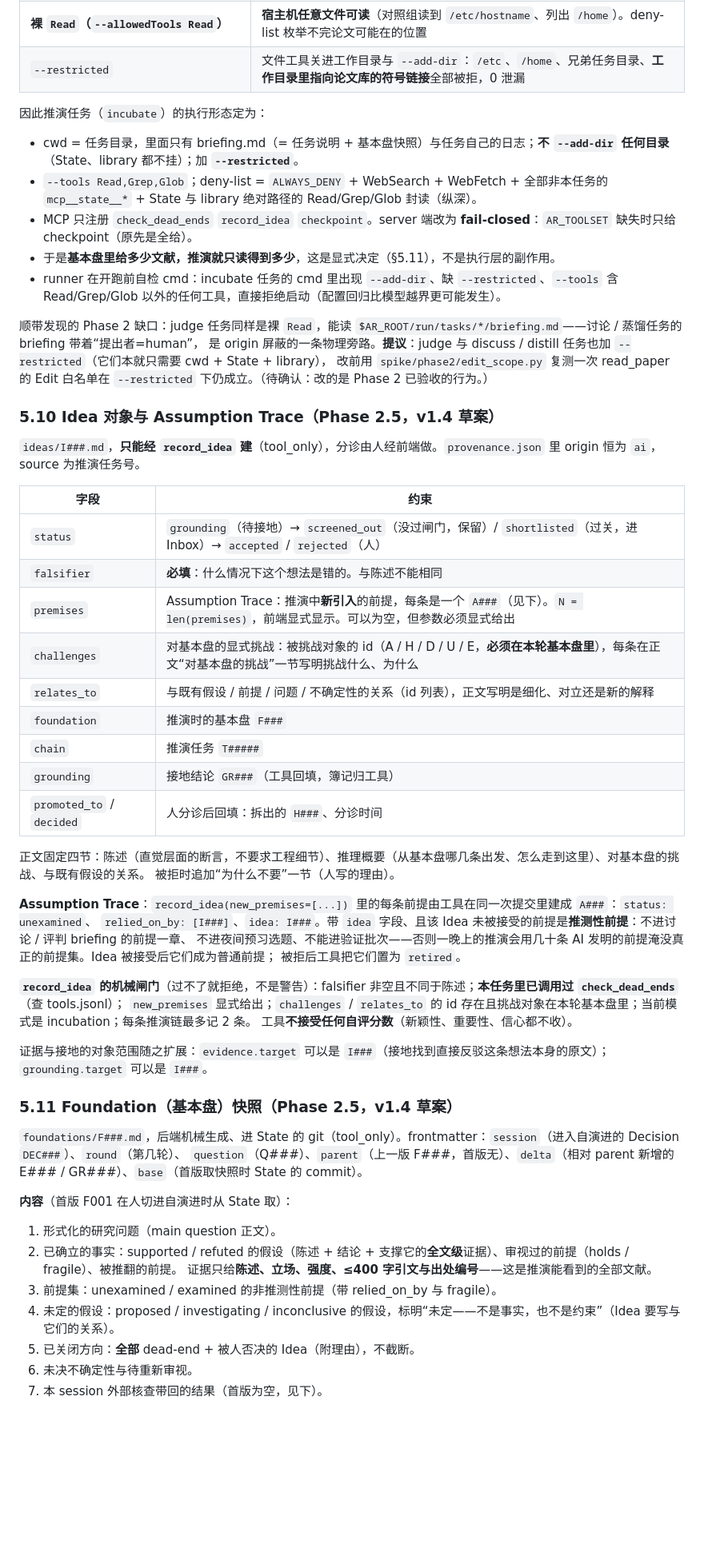
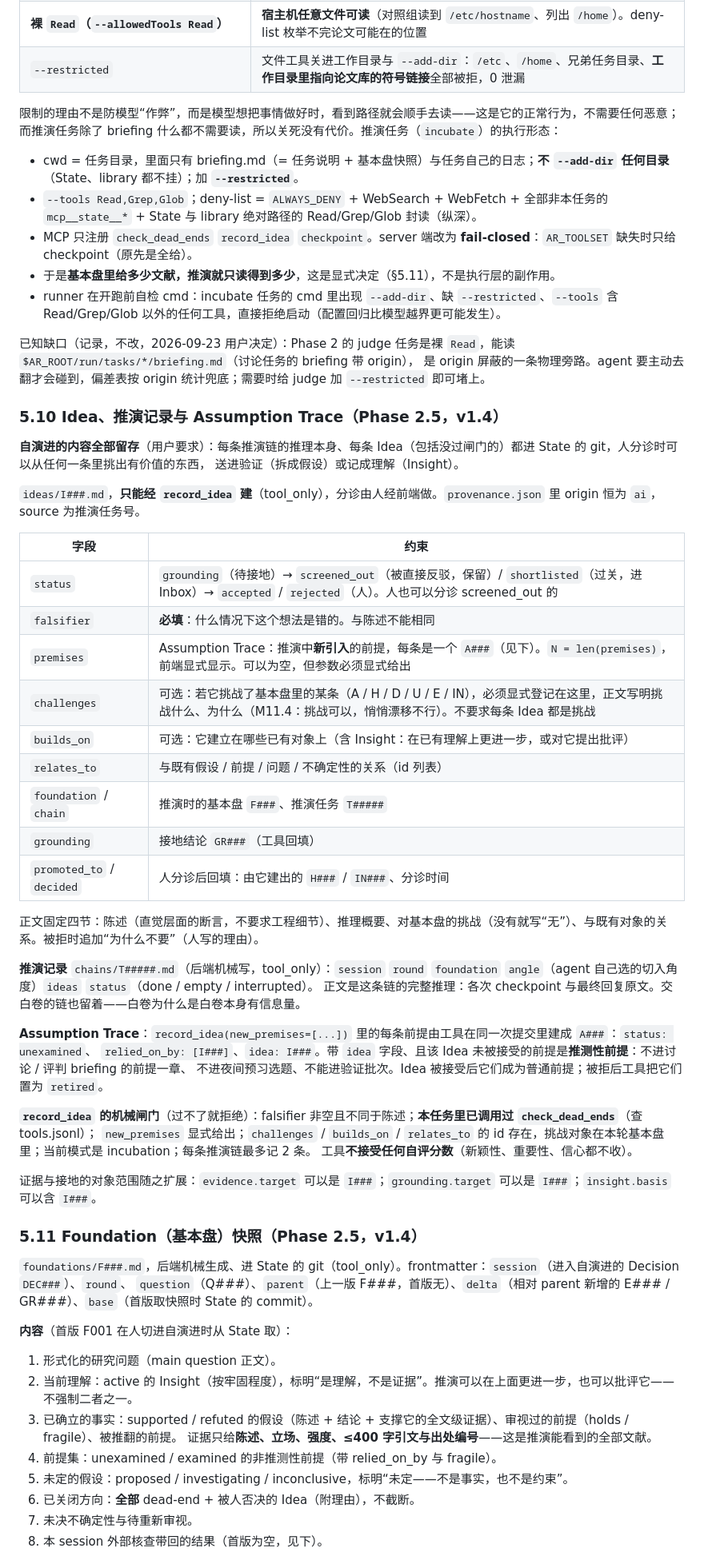
Before and after one commit to Justin0828/AutoResearch, a Markdown page: DESIGN.md, the part around one of its changes. Shown at 80% size. Drawn GitHub-style; blank space fills up the shorter version.

```diff
--- a/DESIGN.md
+++ b/DESIGN.md
@@ -873,7 +875,8 @@ M11 的全部价值压在“推演时物理上做不到检索”上。Phase 2.5
 | **裸 `Read`（`--allowedTools Read`）** | **宿主机任意文件可读**（对照组读到 `/etc/hostname`、列出 `/home`）。deny-list 枚举不完论文可能在的位置 |
 | `--restricted` | 文件工具关进工作目录与 `--add-dir`：`/etc`、`/home`、兄弟任务目录、**工作目录里指向论文库的符号链接**全部被拒，0 泄漏 |
 
-因此推演任务（`incubate`）的执行形态定为：
+限制的理由不是防模型“作弊”，而是模型想把事情做好时，看到路径就会顺手去读——这是它的正常行为，不需要任何恶意；
+而推演任务除了 briefing 什么都不需要读，所以关死没有代价。推演任务（`incubate`）的执行形态：
 
 - cwd = 任务目录，里面只有 briefing.md（= 任务说明 + 基本盘快照）与任务自己的日志；**不 `--add-dir` 任何目录**（State、library 都不挂）；加 **`--restricted`**。
 - `--tools Read,Grep,Glob`；deny-list = `ALWAYS_DENY` + WebSearch + WebFetch + 全部非本任务的 `mcp__state__*` + State 与 library 绝对路径的 Read/Grep/Glob 封读（纵深）。
@@ -881,53 +884,57 @@ M11 的全部价值压在“推演时物理上做不到检索”上。Phase 2.5
 - 于是**基本盘里给多少文献，推演就只读得到多少**，这是显式决定（§5.11），不是执行层的副作用。
 - runner 在开跑前自检 cmd：incubate 任务的 cmd 里出现 `--add-dir`、缺 `--restricted`、`--tools` 含 Read/Grep/Glob 以外的任何工具，直接拒绝启动（配置回归比模型越界更可能发生）。
 
-顺带发现的 Phase 2 缺口：judge 任务同样是裸 `Read`，能读 `$AR_ROOT/run/tasks/*/briefing.md`——讨论 / 蒸馏任务的 briefing 带着“提出者=human”，
-是 origin 屏蔽的一条物理旁路。**提议**：judge 与 discuss / distill 任务也加 `--restricted`（它们本就只需要 cwd + State + library），
-改前用 `spike/phase2/edit_scope.py` 复测一次 read_paper 的 Edit 白名单在 `--restricted` 下仍成立。（待确认：改的是 Phase 2 已验收的行为。）
+已知缺口（记录，不改，2026-09-23 用户决定）：Phase 2 的 judge 任务是裸 `Read`，能读 `$AR_ROOT/run/tasks/*/briefing.md`（讨论任务的 briefing 带 origin），
+是 origin 屏蔽的一条物理旁路。agent 要主动去翻才会碰到，偏差表按 origin 统计兜底；需要时给 judge 加 `--restricted` 即可堵上。
 
-### 5.10 Idea 对象与 Assumption Trace（Phase 2.5，v1.4 草案）
+### 5.10 Idea、推演记录与 Assumption Trace（Phase 2.5，v1.4）
+
+**自演进的内容全部留存**（用户要求）：每条推演链的推理本身、每条 Idea（包括没过闸门的）都进 State 的 git，人分诊时可以从任何一条里挑出有价值的东西，
+送进验证（拆成假设）或记成理解（Insight）。
 
 `ideas/I###.md`，**只能经 `record_idea` 建**（tool_only），分诊由人经前端做。`provenance.json` 里 origin 恒为 `ai`，source 为推演任务号。
 
 | 字段 | 约束 |
 |---|---|
-| `status` | `grounding`（待接地）→ `screened_out`（没过闸门，保留）/ `shortlisted`（过关，进 Inbox）→ `accepted` / `rejected`（人） |
+| `status` | `grounding`（待接地）→ `screened_out`（被直接反驳，保留）/ `shortlisted`（过关，进 Inbox）→ `accepted` / `rejected`（人）。人也可以分诊 screened_out 的 |
 | `falsifier` | **必填**：什么情况下这个想法是错的。与陈述不能相同 |
 | `premises` | Assumption Trace：推演中**新引入**的前提，每条是一个 `A###`（见下）。`N = len(premises)`，前端显式显示。可以为空，但参数必须显式给出 |
-| `challenges` | 对基本盘的显式挑战：被挑战对象的 id（A / H / D / U / E，**必须在本轮基本盘里**），每条在正文“对基本盘的挑战”一节写明挑战什么、为什么 |
-| `relates_to` | 与既有假设 / 前提 / 问题 / 不确定性的关系（id 列表），正文写明是细化、对立还是新的解释 |
-| `foundation` | 推演时的基本盘 `F###` |
-| `chain` | 推演任务 `T#####` |
-| `grounding` | 接地结论 `GR###`（工具回填，簿记归工具） |
-| `promoted_to` / `decided` | 人分诊后回填：拆出的 `H###`、分诊时间 |
+| `challenges` | 可选：若它挑战了基本盘里的某条（A / H / D / U / E / IN），必须显式登记在这里，正文写明挑战什么、为什么（M11.4：挑战可以，悄悄漂移不行）。不要求每条 Idea 都是挑战 |
+| `builds_on` | 可选：它建立在哪些已有对象上（含 Insight：在已有理解上更进一步，或对它提出批评） |
+| `relates_to` | 与既有假设 / 前提 / 问题 / 不确定性的关系（id 列表） |
+| `foundation` / `chain` | 推演时的基本盘 `F###`、推演任务 `T#####` |
+| `grounding` | 接地结论 `GR###`（工具回填） |
+| `promoted_to` / `decided` | 人分诊后回填：由它建出的 `H###` / `IN###`、分诊时间 |
 
-正文固定四节：陈述（直觉层面的断言，不要求工程细节）、推理概要（从基本盘哪几条出发、怎么走到这里）、对基本盘的挑战、与既有假设的关系。
-被拒时追加“为什么不要”一节（人写的理由）。
+正文固定四节：陈述（直觉层面的断言，不要求工程细节）、推理概要、对基本盘的挑战（没有就写“无”）、与既有对象的关系。被拒时追加“为什么不要”（人写的理由）。
+
+**推演记录** `chains/T#####.md`（后端机械写，tool_only）：`session` `round` `foundation` `angle`（agent 自己选的切入角度）`ideas` `status`（done / empty / interrupted）。
+正文是这条链的完整推理：各次 checkpoint 与最终回复原文。交白卷的链也留着——白卷为什么是白卷本身有信息量。
 
 **Assumption Trace**：`record_idea(new_premises=[...])` 里的每条前提由工具在同一次提交里建成 `A###`：`status: unexamined`、
 `relied_on_by: [I###]`、`idea: I###`。带 `idea` 字段、且该 Idea 未被接受的前提是**推测性前提**：不进讨论 / 评判 briefing 的前提一章、
-不进夜间预习选题、不能进验证批次——否则一晚上的推演会用几十条 AI 发明的前提淹没真正的前提集。Idea 被接受后它们成为普通前提；
-被拒后工具把它们置为 `retired`。
+不进夜间预习选题、不能进验证批次。Idea 被接受后它们成为普通前提；被拒后工具把它们置为 `retired`。
 
-**`record_idea` 的机械闸门**（过不了就拒绝，不是警告）：falsifier 非空且不同于陈述；**本任务里已调用过 `check_dead_ends`**（查 tools.jsonl）；
-`new_premises` 显式给出；`challenges` / `relates_to` 的 id 存在且挑战对象在本轮基本盘里；当前模式是 incubation；每条推演链最多记 2 条。
+**`record_idea` 的机械闸门**（过不了就拒绝）：falsifier 非空且不同于陈述；**本任务里已调用过 `check_dead_ends`**（查 tools.jsonl）；
+`new_premises` 显式给出；`challenges` / `builds_on` / `relates_to` 的 id 存在，挑战对象在本轮基本盘里；当前模式是 incubation；每条推演链最多记 2 条。
 工具**不接受任何自评分数**（新颖性、重要性、信心都不收）。
 
-证据与接地的对象范围随之扩展：`evidence.target` 可以是 `I###`（接地找到直接反驳这条想法本身的原文）；`grounding.target` 可以是 `I###`。
+证据与接地的对象范围随之扩展：`evidence.target` 可以是 `I###`；`grounding.target` 可以是 `I###`；`insight.basis` 可以含 `I###`。
 
-### 5.11 Foundation（基本盘）快照（Phase 2.5，v1.4 草案）
+### 5.11 Foundation（基本盘）快照（Phase 2.5，v1.4）
 
-`foundations/F###.md`，后端机械生成、进 State 的 git（tool_only）。frontmatter：`session`（进入自演进的 Decision `DEC###`）、`round`（第几轮）、
+`foundations/F###.md`，后端机械生成、进 State 的 git（tool_only）。frontmatter：`session`（进入自演进的 Decision `DEC###`）、`round`、
 `question`（Q###）、`parent`（上一版 F###，首版无）、`delta`（相对 parent 新增的 E### / GR###）、`base`（首版取快照时 State 的 commit）。
 
 **内容**（首版 F001 在人切进自演进时从 State 取）：
 
 1. 形式化的研究问题（main question 正文）。
-2. 已确立的事实：supported / refuted 的假设（陈述 + 结论 + 支撑它的**全文级**证据）、审视过的前提（holds / fragile）、被推翻的前提。
+2. 当前理解：active 的 Insight（按牢固程度），标明“是理解，不是证据”。推演可以在上面更进一步，也可以批评它——不强制二者之一。
+3. 已确立的事实：supported / refuted 的假设（陈述 + 结论 + 支撑它的全文级证据）、审视过的前提（holds / fragile）、被推翻的前提。
    证据只给**陈述、立场、强度、≤400 字引文与出处编号**——这是推演能看到的全部文献。
-3. 前提集：unexamined / examined 的非推测性前提（带 relied_on_by 与 fragile）。
-4. 未定的假设：proposed / investigating / inconclusive 的假设，标明“未定——不是事实，也不是约束”（Idea 要写与它们的关系）。
-5. 已关闭方向：**全部** dead-end + 被人否决的 Idea（附理由），不截断。
-6. 未决不确定性与待重新审视。
-7. 本 session 外部核查带回的结果（首版为空，见下）。
+4. 前提集：unexamined / examined 的非推测性前提（带 relied_on_by 与 fragile）。
+5. 未定的假设：proposed / investigating / inconclusive，标明“未定——不是事实，也不是约束”。
+6. 已关闭方向：**全部** dead-end + 被人否决的 Idea（附理由），不截断。
+7. 未决不确定性与待重新审视。
+8. 本 session 外部核查带回的结果（首版为空，见下）。
 
```
Also changed, not shown: other parts of DESIGN.md (+52 -54 lines).
